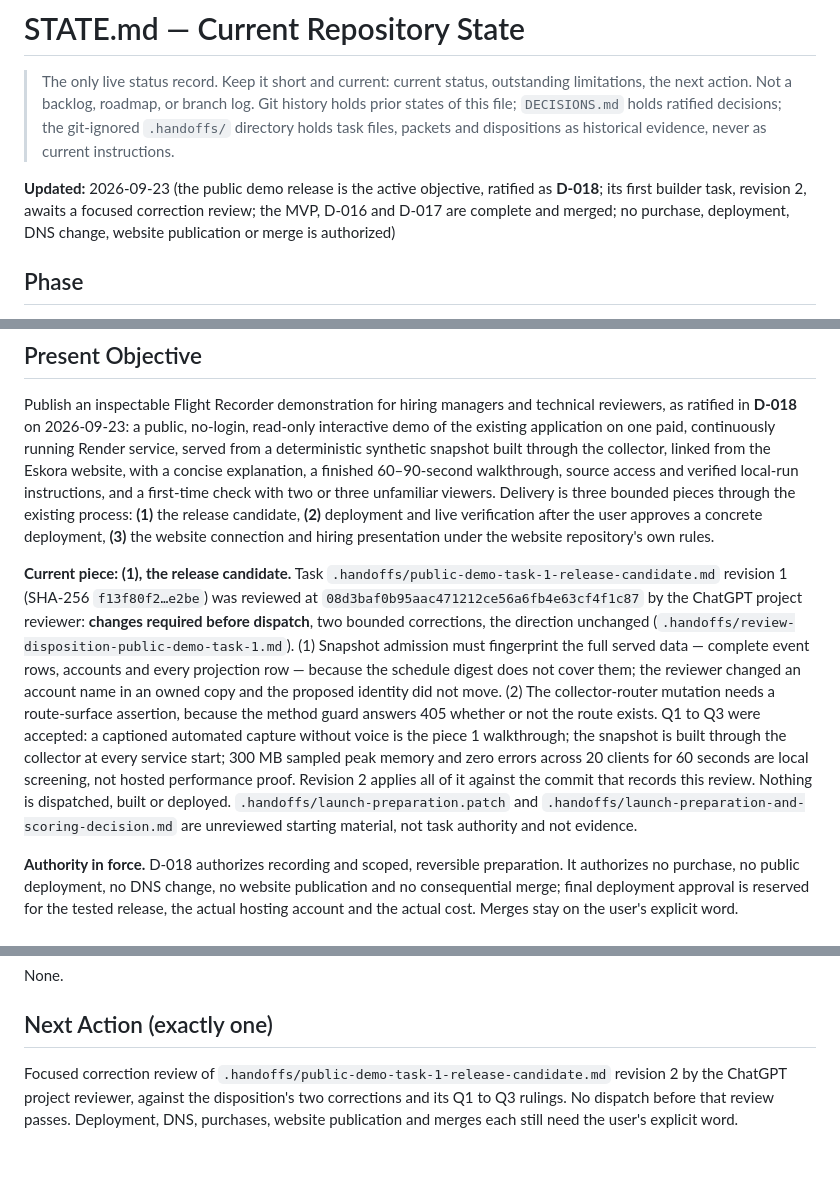
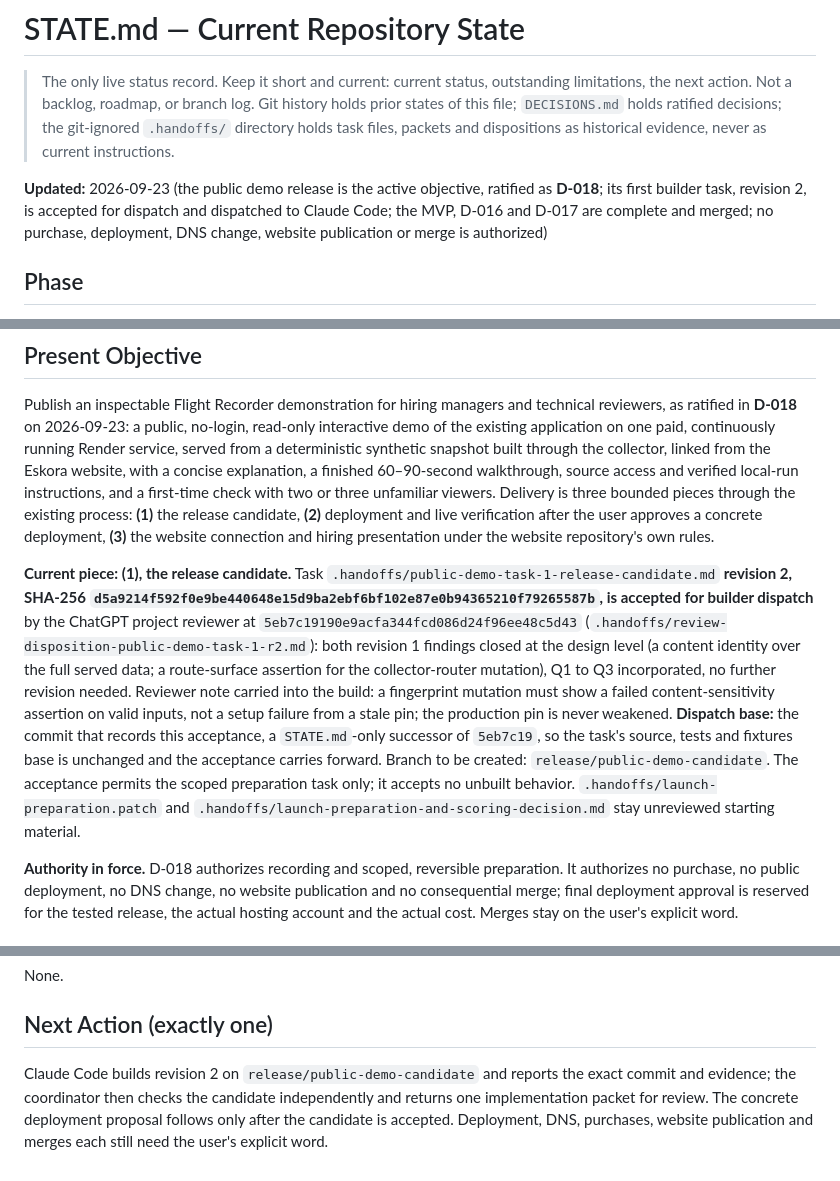
Before and after one commit to e-skora/flight-recorder, a Markdown page: STATE.md, 3 parts joined by grey strips. Rendered like a GitHub page.

Commit message:
STATE: public-demo task 1 revision 2 accepted for dispatch

```diff
--- a/STATE.md
+++ b/STATE.md
@@ -2,7 +2,7 @@
 
 > The only live status record. Keep it short and current: current status, outstanding limitations, the next action. Not a backlog, roadmap, or branch log. Git history holds prior states of this file; `DECISIONS.md` holds ratified decisions; the git-ignored `.handoffs/` directory holds task files, packets and dispositions as historical evidence, never as current instructions.
 
-**Updated:** 2026-09-23 (the public demo release is the active objective, ratified as **D-018**; its first builder task, revision 2, awaits a focused correction review; the MVP, D-016 and D-017 are complete and merged; no purchase, deployment, DNS change, website publication or merge is authorized)
+**Updated:** 2026-09-23 (the public demo release is the active objective, ratified as **D-018**; its first builder task, revision 2, is accepted for dispatch and dispatched to Claude Code; the MVP, D-016 and D-017 are complete and merged; no purchase, deployment, DNS change, website publication or merge is authorized)
 
 ## Phase
 
@@ -12,7 +12,7 @@
 
 Publish an inspectable Flight Recorder demonstration for hiring managers and technical reviewers, as ratified in **D-018** on 2026-09-23: a public, no-login, read-only interactive demo of the existing application on one paid, continuously running Render service, served from a deterministic synthetic snapshot built through the collector, linked from the Eskora website, with a concise explanation, a finished 60–90-second walkthrough, source access and verified local-run instructions, and a first-time check with two or three unfamiliar viewers. Delivery is three bounded pieces through the existing process: **(1)** the release candidate, **(2)** deployment and live verification after the user approves a concrete deployment, **(3)** the website connection and hiring presentation under the website repository's own rules.
 
-**Current piece: (1), the release candidate.** Task `.handoffs/public-demo-task-1-release-candidate.md` revision 1 (SHA-256 `f13f80f2…e2be`) was reviewed at `08d3baf0b95aac471212ce56a6fb4e63cf4f1c87` by the ChatGPT project reviewer: **changes required before dispatch**, two bounded corrections, the direction unchanged (`.handoffs/review-disposition-public-demo-task-1.md`). (1) Snapshot admission must fingerprint the full served data — complete event rows, accounts and every projection row — because the schedule digest does not cover them; the reviewer changed an account name in an owned copy and the proposed identity did not move. (2) The collector-router mutation needs a route-surface assertion, because the method guard answers 405 whether or not the route exists. Q1 to Q3 were accepted: a captioned automated capture without voice is the piece 1 walkthrough; the snapshot is built through the collector at every service start; 300 MB sampled peak memory and zero errors across 20 clients for 60 seconds are local screening, not hosted performance proof. Revision 2 applies all of it against the commit that records this review. Nothing is dispatched, built or deployed. `.handoffs/launch-preparation.patch` and `.handoffs/launch-preparation-and-scoring-decision.md` are unreviewed starting material, not task authority and not evidence.
+**Current piece: (1), the release candidate.** Task `.handoffs/public-demo-task-1-release-candidate.md` **revision 2, SHA-256 `d5a9214f592f0e9be440648e15d9ba2ebf6bf102e87e0b94365210f79265587b`, is accepted for builder dispatch** by the ChatGPT project reviewer at `5eb7c19190e9acfa344fcd086d24f96ee48c5d43` (`.handoffs/review-disposition-public-demo-task-1-r2.md`): both revision 1 findings closed at the design level (a content identity over the full served data; a route-surface assertion for the collector-router mutation), Q1 to Q3 incorporated, no further revision needed. Reviewer note carried into the build: a fingerprint mutation must show a failed content-sensitivity assertion on valid inputs, not a setup failure from a stale pin; the production pin is never weakened. **Dispatch base:** the commit that records this acceptance, a `STATE.md`-only successor of `5eb7c19`, so the task's source, tests and fixtures base is unchanged and the acceptance carries forward. Branch to be created: `release/public-demo-candidate`. The acceptance permits the scoped preparation task only; it accepts no unbuilt behavior. `.handoffs/launch-preparation.patch` and `.handoffs/launch-preparation-and-scoring-decision.md` stay unreviewed starting material.
 
 **Authority in force.** D-018 authorizes recording and scoped, reversible preparation. It authorizes no purchase, no public deployment, no DNS change, no website publication and no consequential merge; final deployment approval is reserved for the tested release, the actual hosting account and the actual cost. Merges stay on the user's explicit word.
 
@@ -66,4 +66,4 @@ None.
 
 ## Next Action (exactly one)
 
-Focused correction review of `.handoffs/public-demo-task-1-release-candidate.md` revision 2 by the ChatGPT project reviewer, against the disposition's two corrections and its Q1 to Q3 rulings. No dispatch before that review passes. Deployment, DNS, purchases, website publication and merges each still need the user's explicit word.
+Claude Code builds revision 2 on `release/public-demo-candidate` and reports the exact commit and evidence; the coordinator then checks the candidate independently and returns one implementation packet for review. The concrete deployment proposal follows only after the candidate is accepted. Deployment, DNS, purchases, website publication and merges each still need the user's explicit word.
```
